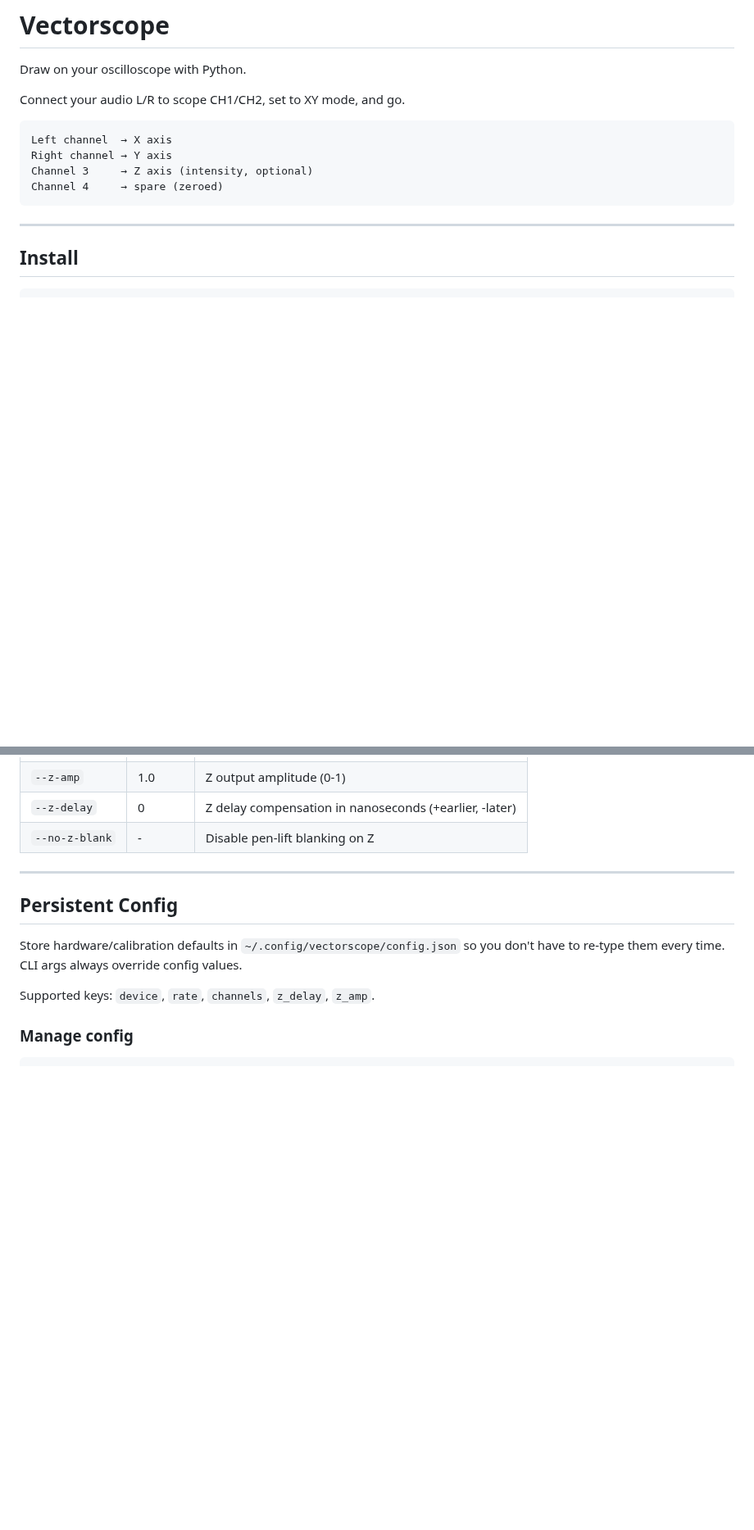
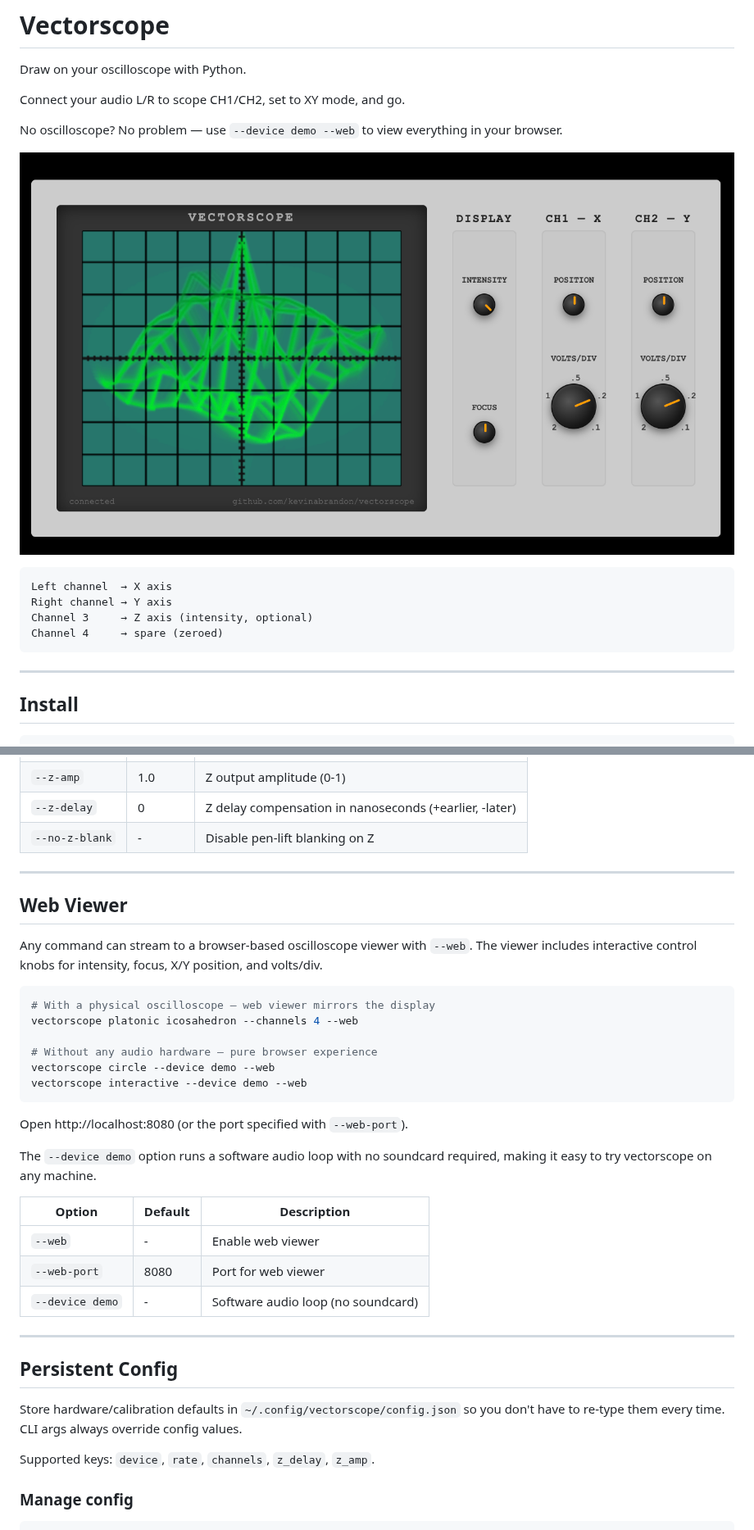
Before and after one commit to kevinabrandon/vectorscope, a Markdown page: README.md, 2 parts joined by grey strips. Shown at 82% size. GitHub-like rendering; pictures changed too: images/demo-screenshot.png (added); blank space fills up the shorter version.

Commit message:
updated README, added images/

````diff
--- a/README.md
+++ b/README.md
@@ -3,6 +3,10 @@
 Draw on your oscilloscope with Python.
 
 Connect your audio L/R to scope CH1/CH2, set to XY mode, and go.
+
+No oscilloscope? No problem — use `--device demo --web` to view everything in your browser.
+
+![Web viewer demo](images/demo-screenshot.png)
 
 ```
 Left channel  → X axis
@@ -348,6 +370,31 @@ Use `zcal` to calibrate your setup.
 
 ---
 
+## Web Viewer
+
+Any command can stream to a browser-based oscilloscope viewer with `--web`. The viewer includes interactive control knobs for intensity, focus, X/Y position, and volts/div.
+
+```bash
+# With a physical oscilloscope — web viewer mirrors the display
+vectorscope platonic icosahedron --channels 4 --web
+
+# Without any audio hardware — pure browser experience
+vectorscope circle --device demo --web
+vectorscope interactive --device demo --web
+```
+
+Open http://localhost:8080 (or the port specified with `--web-port`).
+
+The `--device demo` option runs a software audio loop with no soundcard required, making it easy to try vectorscope on any machine.
+
+| Option | Default | Description |
+|--------|---------|-------------|
+| `--web` | - | Enable web viewer |
+| `--web-port` | 8080 | Port for web viewer |
+| `--device demo` | - | Software audio loop (no soundcard) |
+
+---
+
 ## Persistent Config
 
 Store hardware/calibration defaults in `~/.config/vectorscope/config.json` so you don't have to re-type them every time. CLI args always override config values.
````
Also changed, not shown: other parts of README.md (+22 -2 lines), 1 other file.
